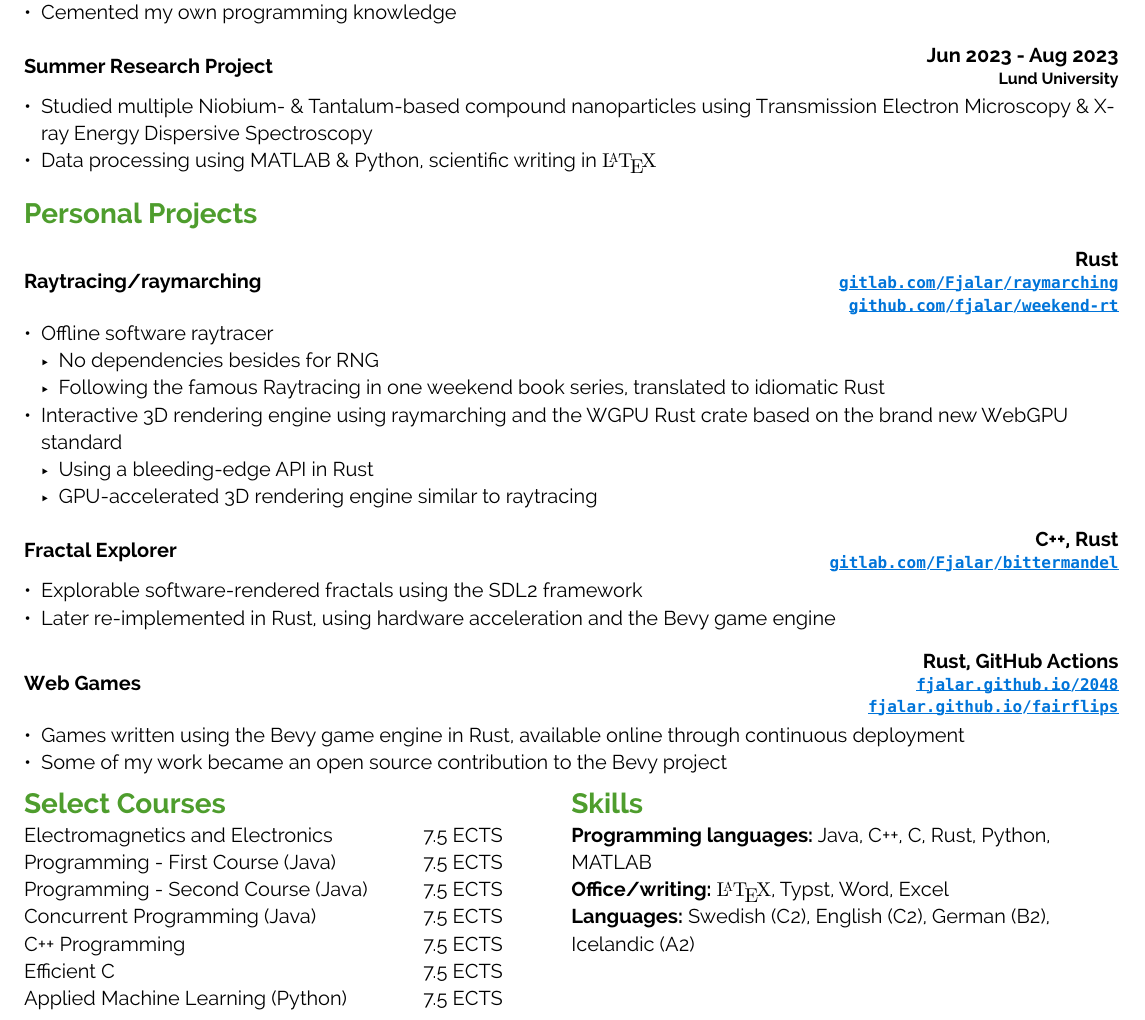
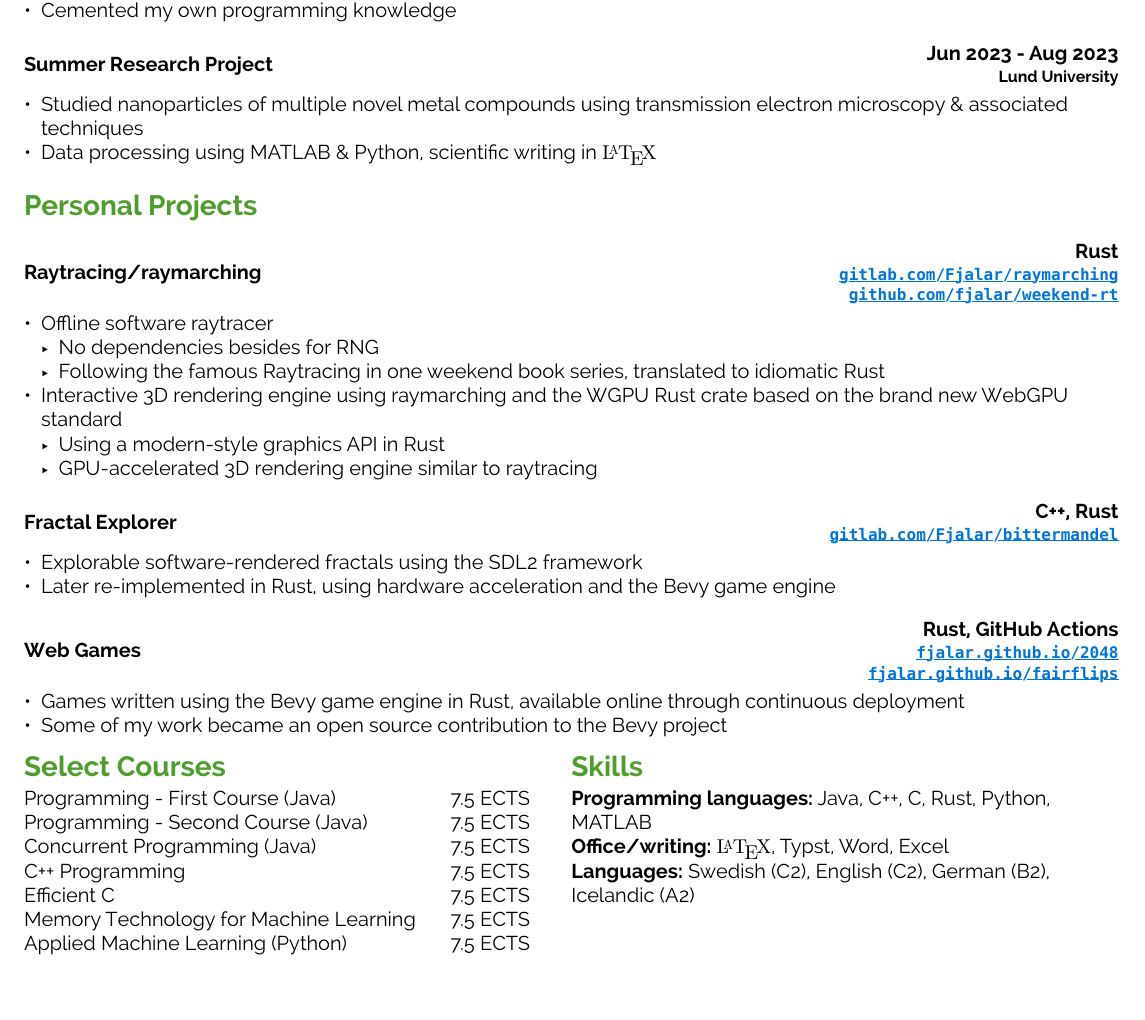
Before and after one commit to Fjalar/cv, a Typst document (cv.typ): part of the page, cut so that both start at the same text. Compiled offline with Typst 0.15.

Commit message:
Reduced line spacing, added 'memory technology for machine learning', removed 'electronics and electromechanics'

```diff
--- a/cv.typ
+++ b/cv.typ
@@ -127,7 +133,7 @@
     - Cemented my own programming knowledge
 
   === #mystruct("Summer Research Project", "Jun 2023 - Aug 2023", "Lund University")
-    - Studied multiple Niobium- & Tantalum-based compound nanoparticles using Transmission Electron Microscopy & X-ray Energy Dispersive Spectroscopy
+    - Studied nanoparticles of multiple novel metal compounds using transmission electron microscopy & associated techniques
     - Data processing using MATLAB & Python, scientific writing in LaTeX
 
 
@@ -159,12 +159,12 @@
 #grid(
   columns: (1fr, 1fr),
   text()[= Select Courses
-    #course("Electromagnetics and Electronics", 7.5)\
     #course("Programming - First Course (Java)", 7.5)\
     #course("Programming - Second Course (Java)", 7.5)\
     #course("Concurrent Programming (Java)",  7.5)\
     #course("C++ Programming", 7.5)\
     #course("Efficient C", 7.5)\
+    #course("Memory Technology for Machine Learning", 7.5)\
     #course("Applied Machine Learning (Python)", 7.5)\
 
 
```
Also changed, not shown: cv.typ (14 more changed lines).
